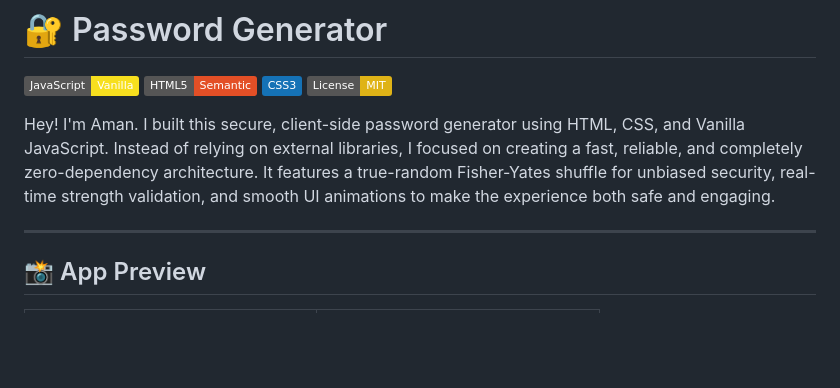
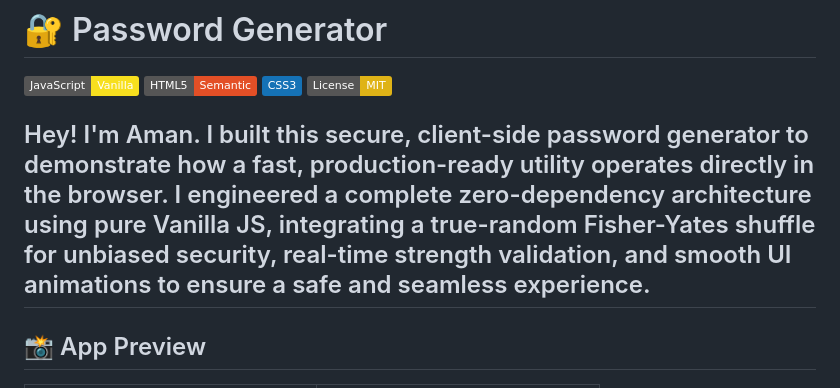
Before and after one commit to iamanpathak/password-generator, a Markdown page: README.md, the part around the change. Drawn GitHub-style; badges without logos; blank space fills up the shorter version.

Commit message:
docs: align intro format with portfolio standard

```diff
--- a/README.md
+++ b/README.md
@@ -5,8 +5,7 @@
 [![CSS3](https://img.shields.io/badge/CSS3-1572B6?logo=css&logoColor=white)](https://developer.mozilla.org/en-US/docs/Web/CSS)
 [![License: MIT](https://img.shields.io/badge/License-MIT-yellow)](https://opensource.org/licenses/MIT)
 
-Hey! I'm Aman. I built this secure, client-side password generator using HTML, CSS, and Vanilla JavaScript. Instead of relying on external libraries, I focused on creating a fast, reliable, and completely zero-dependency architecture. It features a true-random Fisher-Yates shuffle for unbiased security, real-time strength validation, and smooth UI animations to make the experience both safe and engaging.
-
+Hey! I'm Aman. I built this secure, client-side password generator to demonstrate how a fast, production-ready utility operates directly in the browser. I engineered a complete zero-dependency architecture using pure Vanilla JS, integrating a true-random Fisher-Yates shuffle for unbiased security, real-time strength validation, and smooth UI animations to ensure a safe and seamless experience.
 ---
 
 ## 📸 App Preview
```
